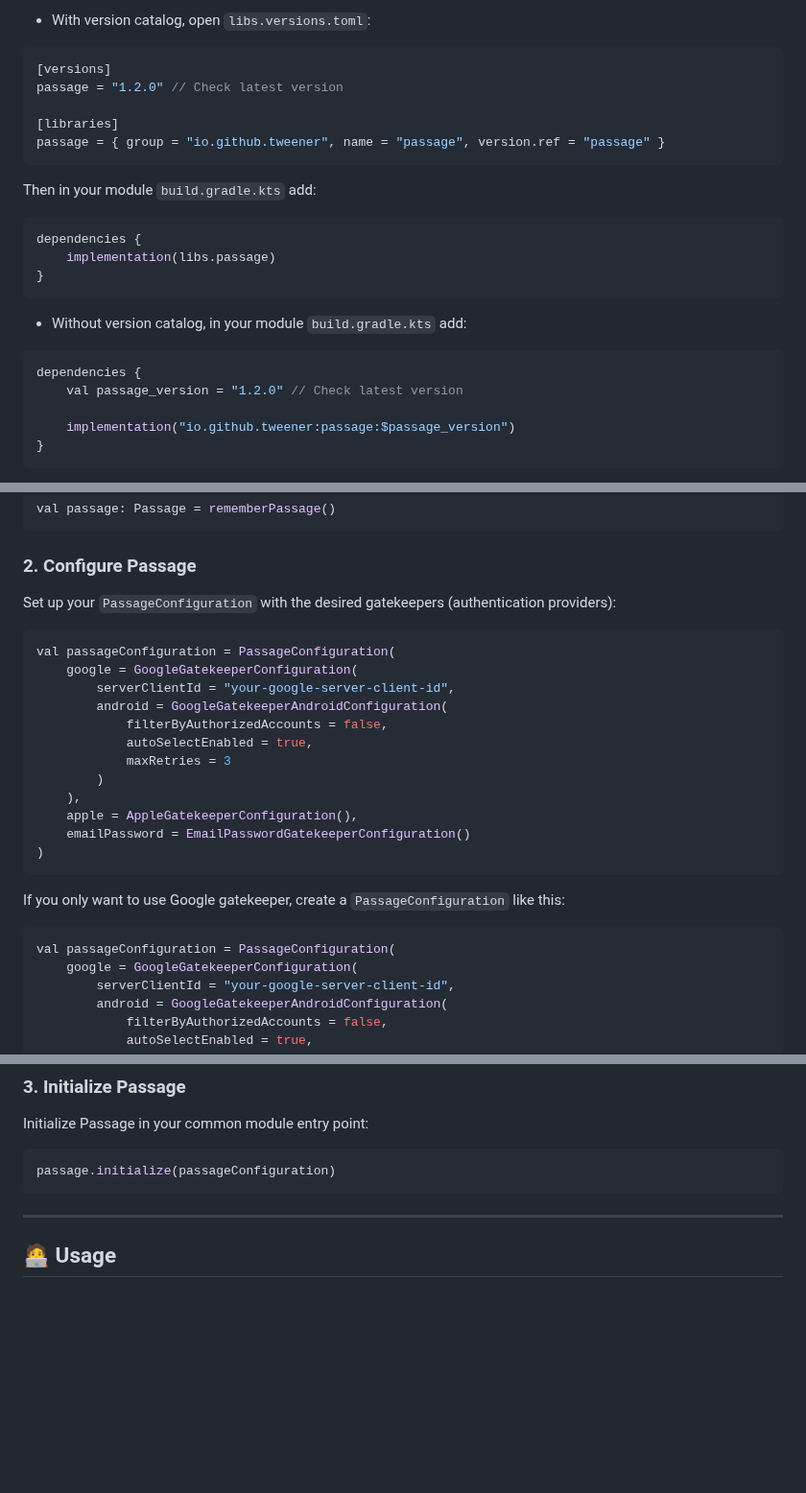
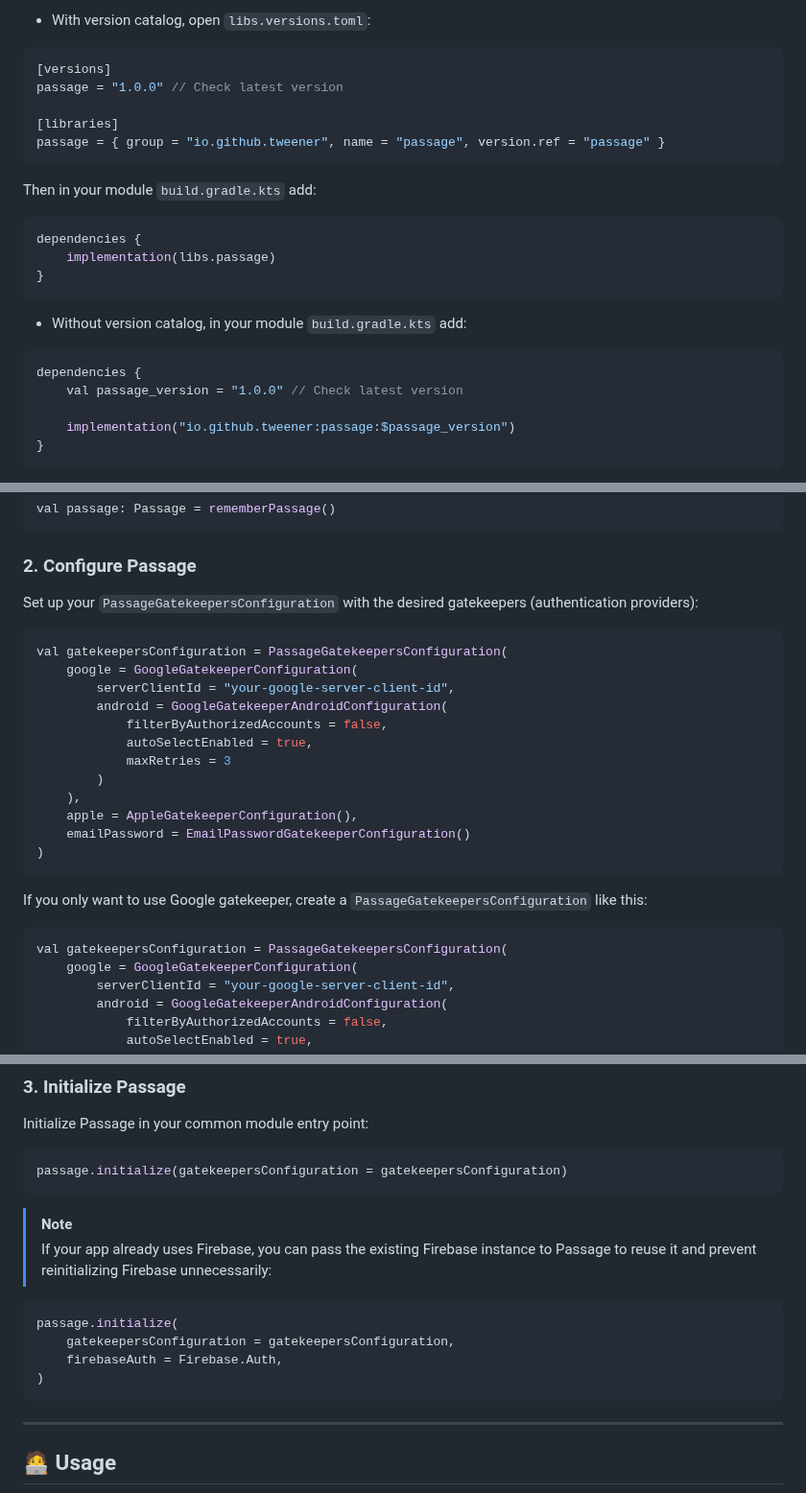
Before and after one commit to Tweener/passage, a Markdown page: README.md, 3 parts joined by grey strips. Shown at 96% size. Rendered like a GitHub page; blank space fills up the shorter version.

````diff
--- a/README.md
+++ b/README.md
@@ -63,7 +63,7 @@ Then add Passage dependency to your module:
 - With version catalog, open `libs.versions.toml`:
 ```Groovy
 [versions]
-passage = "1.2.0" // Check latest version
+passage = "1.0.0" // Check latest version
 
 [libraries]
 passage = { group = "io.github.tweener", name = "passage", version.ref = "passage" }
@@ -79,7 +79,7 @@ dependencies {
 - Without version catalog, in your module `build.gradle.kts` add:
 ```Groovy
 dependencies {
-    val passage_version = "1.2.0" // Check latest version
+    val passage_version = "1.0.0" // Check latest version
 
     implementation("io.github.tweener:passage:$passage_version")
 }
@@ -99,10 +99,10 @@ val passage: Passage = rememberPassage()
 ```
 
 ### 2. Configure Passage
-Set up your `PassageConfiguration` with the desired gatekeepers (authentication providers):
+Set up your `PassageGatekeepersConfiguration` with the desired gatekeepers (authentication providers):
 
 ```kotlin
-val passageConfiguration = PassageConfiguration(
+val gatekeepersConfiguration = PassageGatekeepersConfiguration(
     google = GoogleGatekeeperConfiguration(
         serverClientId = "your-google-server-client-id",
         android = GoogleGatekeeperAndroidConfiguration(
@@ -116,10 +116,10 @@ val passageConfiguration = PassageConfiguration(
 )
 ```
 
-If you only want to use Google gatekeeper, create a `PassageConfiguration`  like this:
+If you only want to use Google gatekeeper, create a `PassageGatekeepersConfiguration`  like this:
 
 ```kotlin
-val passageConfiguration = PassageConfiguration(
+val gatekeepersConfiguration = PassageGatekeepersConfiguration(
     google = GoogleGatekeeperConfiguration(
         serverClientId = "your-google-server-client-id",
         android = GoogleGatekeeperAndroidConfiguration(
@@ -138,8 +138,18 @@ _Note: Replace `your-google-server-client-id` with your actual [Google serverCli
 Initialize Passage in your common module entry point:
 
 ```kotlin
-passage.initialize(passageConfiguration)
+passage.initialize(gatekeepersConfiguration = gatekeepersConfiguration)
 ```
+
+> [!NOTE]
+> If your app already uses Firebase, you can pass the existing Firebase instance to Passage to reuse it and prevent reinitializing Firebase unnecessarily:
+```kotlin
+passage.initialize(
+    gatekeepersConfiguration = gatekeepersConfiguration,
+    firebaseAuth = Firebase.Auth,
+)
+```
+
 
 ---
 
````
